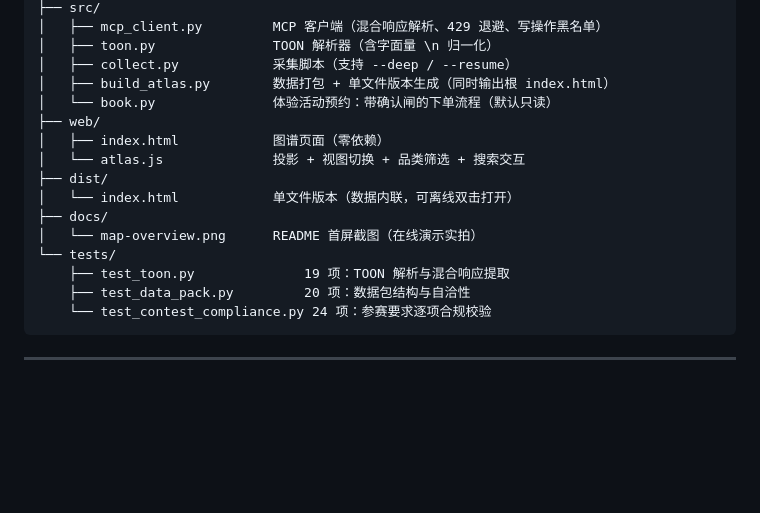
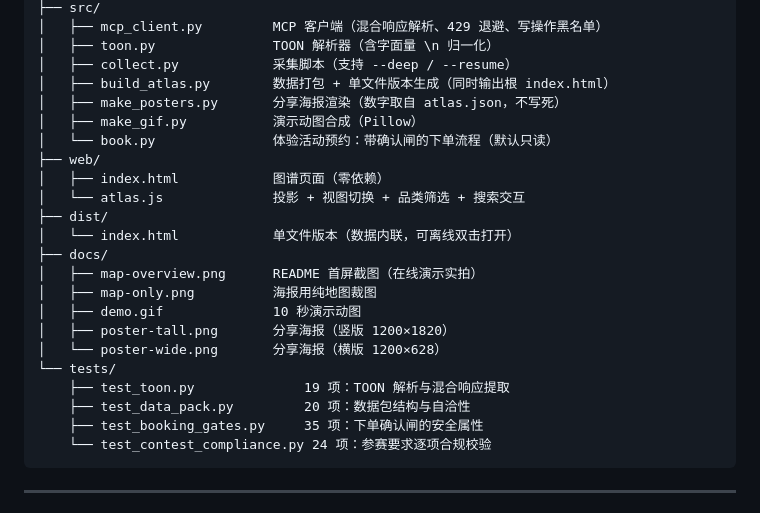
Before and after one commit to johnny37/mcd-experience-atlas, a Markdown page: README.md, the part around the change printed below. Rendered like a GitHub page; blank space fills up the shorter version.

````diff
--- a/README.md
+++ b/README.md
@@ -358,6 +373,8 @@ mcd-experience-atlas/
 │   ├── toon.py               TOON 解析器（含字面量 \n 归一化）
 │   ├── collect.py            采集脚本（支持 --deep / --resume）
 │   ├── build_atlas.py        数据打包 + 单文件版本生成（同时输出根 index.html）
+│   ├── make_posters.py       分享海报渲染（数字取自 atlas.json，不写死）
+│   ├── make_gif.py           演示动图合成（Pillow）
 │   └── book.py               体验活动预约：带确认闸的下单流程（默认只读）
 ├── web/
 │   ├── index.html            图谱页面（零依赖）
@@ -365,10 +382,15 @@ mcd-experience-atlas/
 ├── dist/
 │   └── index.html            单文件版本（数据内联，可离线双击打开）
 ├── docs/
-│   └── map-overview.png      README 首屏截图（在线演示实拍）
+│   ├── map-overview.png      README 首屏截图（在线演示实拍）
+│   ├── map-only.png          海报用纯地图裁图
+│   ├── demo.gif              10 秒演示动图
+│   ├── poster-tall.png       分享海报（竖版 1200×1820）
+│   └── poster-wide.png       分享海报（横版 1200×628）
 └── tests/
     ├── test_toon.py              19 项：TOON 解析与混合响应提取
     ├── test_data_pack.py         20 项：数据包结构与自洽性
+    ├── test_booking_gates.py     35 项：下单确认闸的安全属性
     └── test_contest_compliance.py 24 项：参赛要求逐项合规校验
 ```
 
````
Also changed, not shown: other parts of README.md (+15 -0 lines), docs/demo.gif (added), docs/map-only.png (added), docs/poster-tall.png (added), docs/poster-wide.png (added), 3 other files.
